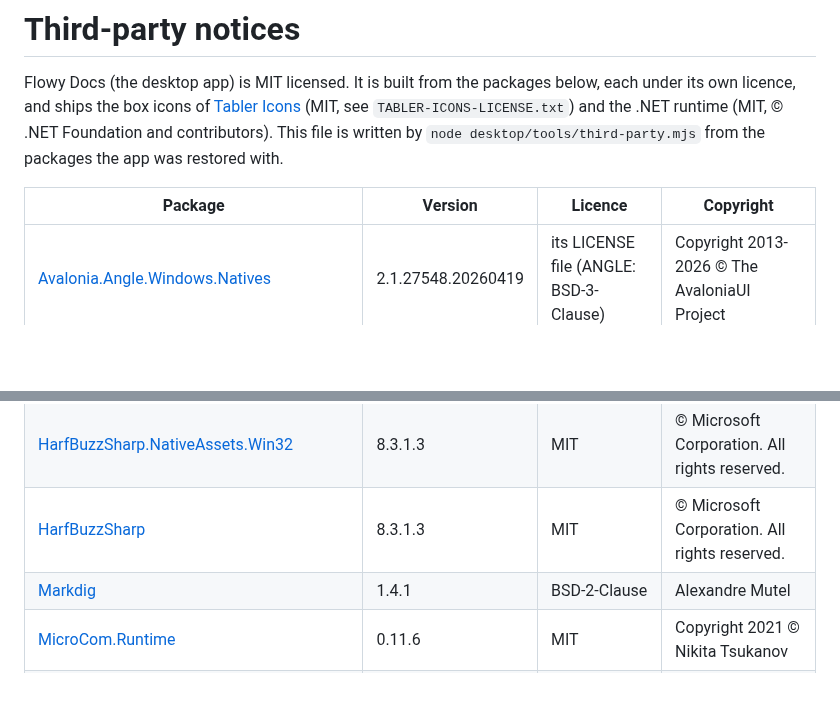
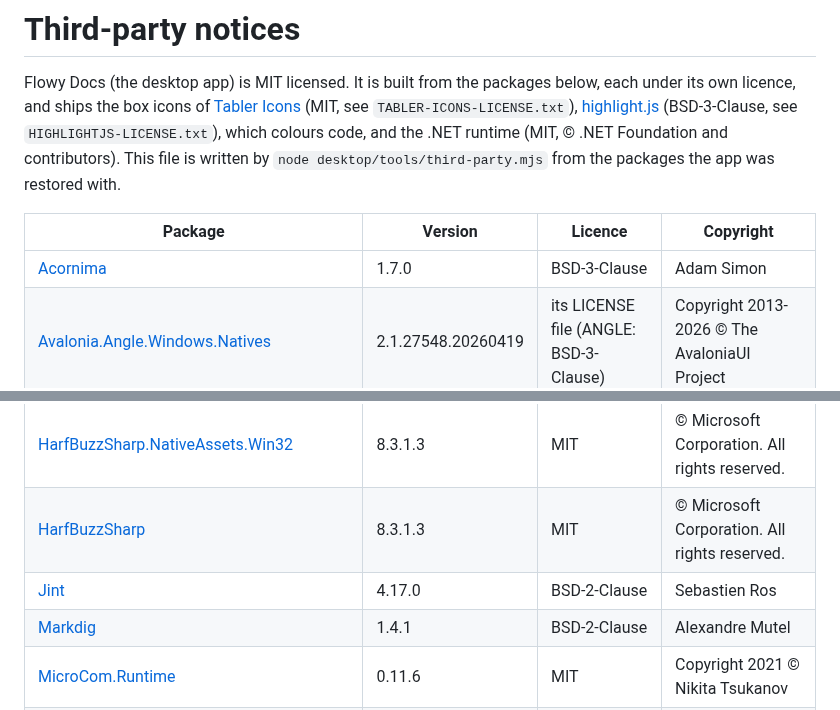
Before and after one commit to feluminais/flowy-docs, a Markdown page: desktop/THIRD-PARTY-NOTICES.md, 2 parts joined by grey strips. GitHub-like rendering; blank space fills up the shorter version.

```diff
--- a/desktop/THIRD-PARTY-NOTICES.md
+++ b/desktop/THIRD-PARTY-NOTICES.md
@@ -1,11 +1,13 @@
 # Third-party notices
 
 Flowy Docs (the desktop app) is MIT licensed. It is built from the packages below, each under its own licence, and ships the box icons
-of [Tabler Icons](https://tabler.io/icons) (MIT, see `TABLER-ICONS-LICENSE.txt`) and the .NET runtime (MIT, © .NET Foundation and contributors).
+of [Tabler Icons](https://tabler.io/icons) (MIT, see `TABLER-ICONS-LICENSE.txt`), [highlight.js](https://highlightjs.org) (BSD-3-Clause, see
+`HIGHLIGHTJS-LICENSE.txt`), which colours code, and the .NET runtime (MIT, © .NET Foundation and contributors).
 This file is written by `node desktop/tools/third-party.mjs` from the packages the app was restored with.
 
 | Package | Version | Licence | Copyright |
 | --- | --- | --- | --- |
+| [Acornima](https://github.com/adams85/acornima) | 1.7.0 | BSD-3-Clause | Adam Simon |
 | [Avalonia.Angle.Windows.Natives](https://avaloniaui.net/) | 2.1.27548.20260419 | its LICENSE file (ANGLE: BSD-3-Clause) | Copyright 2013-2026 © The AvaloniaUI Project |
 | [Avalonia.Desktop](https://avaloniaui.net/?utm_source=nuget&utm_medium=referral&utm_content=project_homepage_link) | 12.1.4 | MIT | Copyright 2013-2026 © The AvaloniaUI Project |
 | [Avalonia.FreeDesktop.AtSpi](https://avaloniaui.net/?utm_source=nuget&utm_medium=referral&utm_content=project_homepage_link) | 12.1.4 | MIT | Copyright 2013-2026 © The AvaloniaUI Project |
@@ -23,6 +25,7 @@ This file is written by `node desktop/tools/third-party.mjs` from the packages t
 | [HarfBuzzSharp.NativeAssets.WebAssembly](https://go.microsoft.com/fwlink/?linkid=868515) | 8.3.1.3 | MIT | © Microsoft Corporation. All rights reserved. |
 | [HarfBuzzSharp.NativeAssets.Win32](https://go.microsoft.com/fwlink/?linkid=868515) | 8.3.1.3 | MIT | © Microsoft Corporation. All rights reserved. |
 | [HarfBuzzSharp](https://go.microsoft.com/fwlink/?linkid=868515) | 8.3.1.3 | MIT | © Microsoft Corporation. All rights reserved. |
+| [Jint](https://github.com/sebastienros/jint) | 4.17.0 | BSD-2-Clause | Sebastien Ros |
 | [Markdig](https://xoofx.github.io/markdig) | 1.4.1 | BSD-2-Clause | Alexandre Mutel |
 | [MicroCom.Runtime](https://www.nuget.org/packages/MicroCom.Runtime) | 0.11.6 | MIT | Copyright 2021 © Nikita Tsukanov |
 | [SkiaSharp.NativeAssets.Linux](https://go.microsoft.com/fwlink/?linkid=868515) | 3.119.4 | MIT | © Microsoft Corporation. All rights reserved. |
```
Also changed, not shown: CONTRIBUTING.md (+8 -0 lines), docs/images/desktop-code.png, 1 other file.
